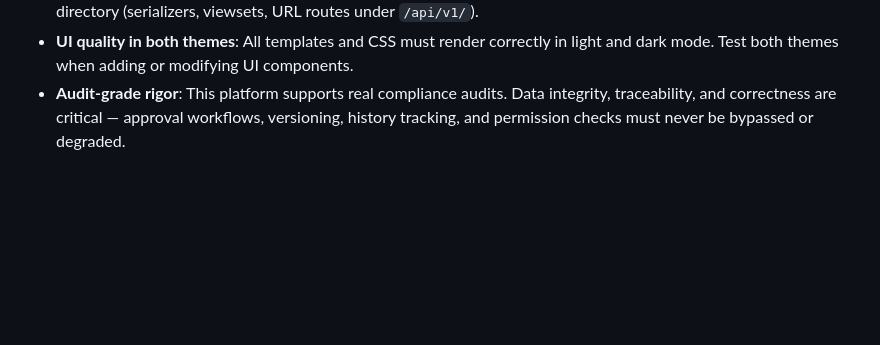
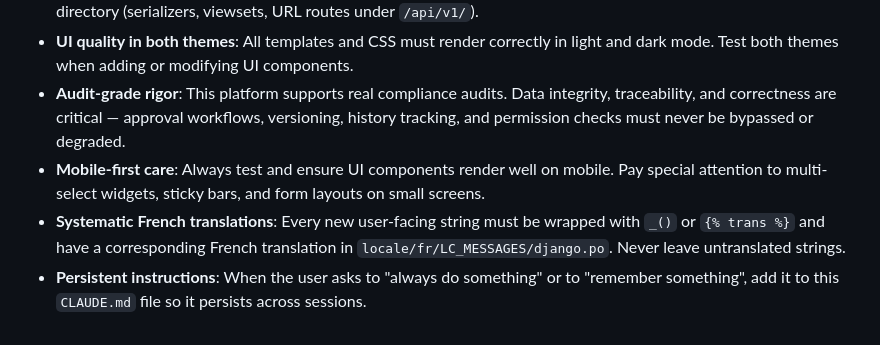
Before and after one commit to frousselet/open-grc, a Markdown page: CLAUDE.md, the part around the change. Drawn GitHub-style; blank space fills up the shorter version.

Commit message:
Add mobile, translation, and persistent instructions guidelines to CLAUDE.md
- Mobile-first care: always ensure UI works on small screens
- Systematic French translations: never leave untranslated strings
- Persistent instructions: save user "always/remember" requests to CLAUDE.md

https://claude.ai/code/session_017RbqWgw9wXKeH4gZh8g4Sr

```diff
--- a/CLAUDE.md
+++ b/CLAUDE.md
@@ -104,3 +104,6 @@ Detailed specs live in `features_spec/` (M0–M4 markdown files covering users,
 - **API endpoints are mandatory**: Every new feature must include corresponding DRF endpoints in the app's `api/` directory (serializers, viewsets, URL routes under `/api/v1/`).
 - **UI quality in both themes**: All templates and CSS must render correctly in light and dark mode. Test both themes when adding or modifying UI components.
 - **Audit-grade rigor**: This platform supports real compliance audits. Data integrity, traceability, and correctness are critical — approval workflows, versioning, history tracking, and permission checks must never be bypassed or degraded.
+- **Mobile-first care**: Always test and ensure UI components render well on mobile. Pay special attention to multi-select widgets, sticky bars, and form layouts on small screens.
+- **Systematic French translations**: Every new user-facing string must be wrapped with `_()` or `{% trans %}` and have a corresponding French translation in `locale/fr/LC_MESSAGES/django.po`. Never leave untranslated strings.
+- **Persistent instructions**: When the user asks to "always do something" or to "remember something", add it to this `CLAUDE.md` file so it persists across sessions.
```
